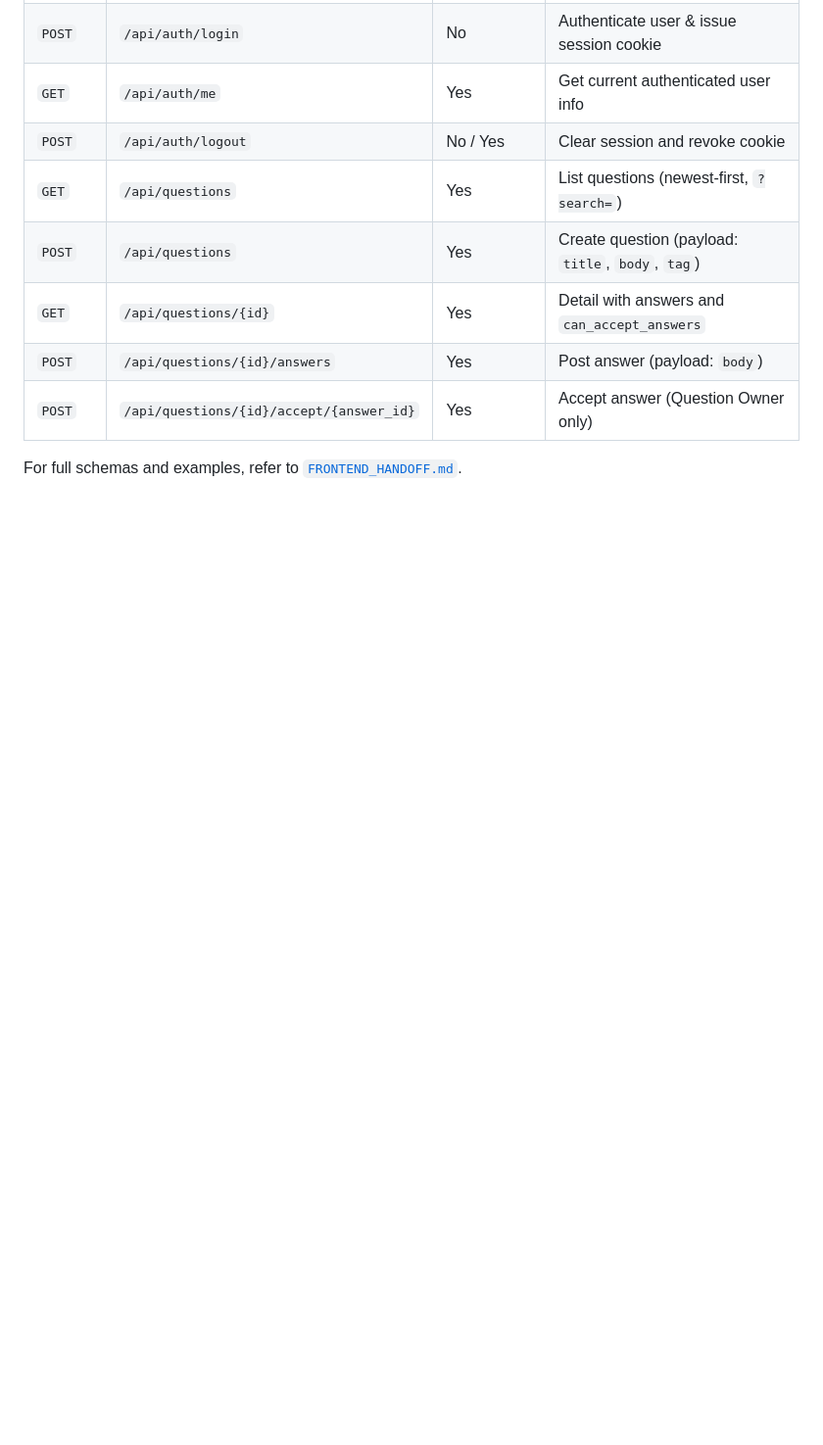
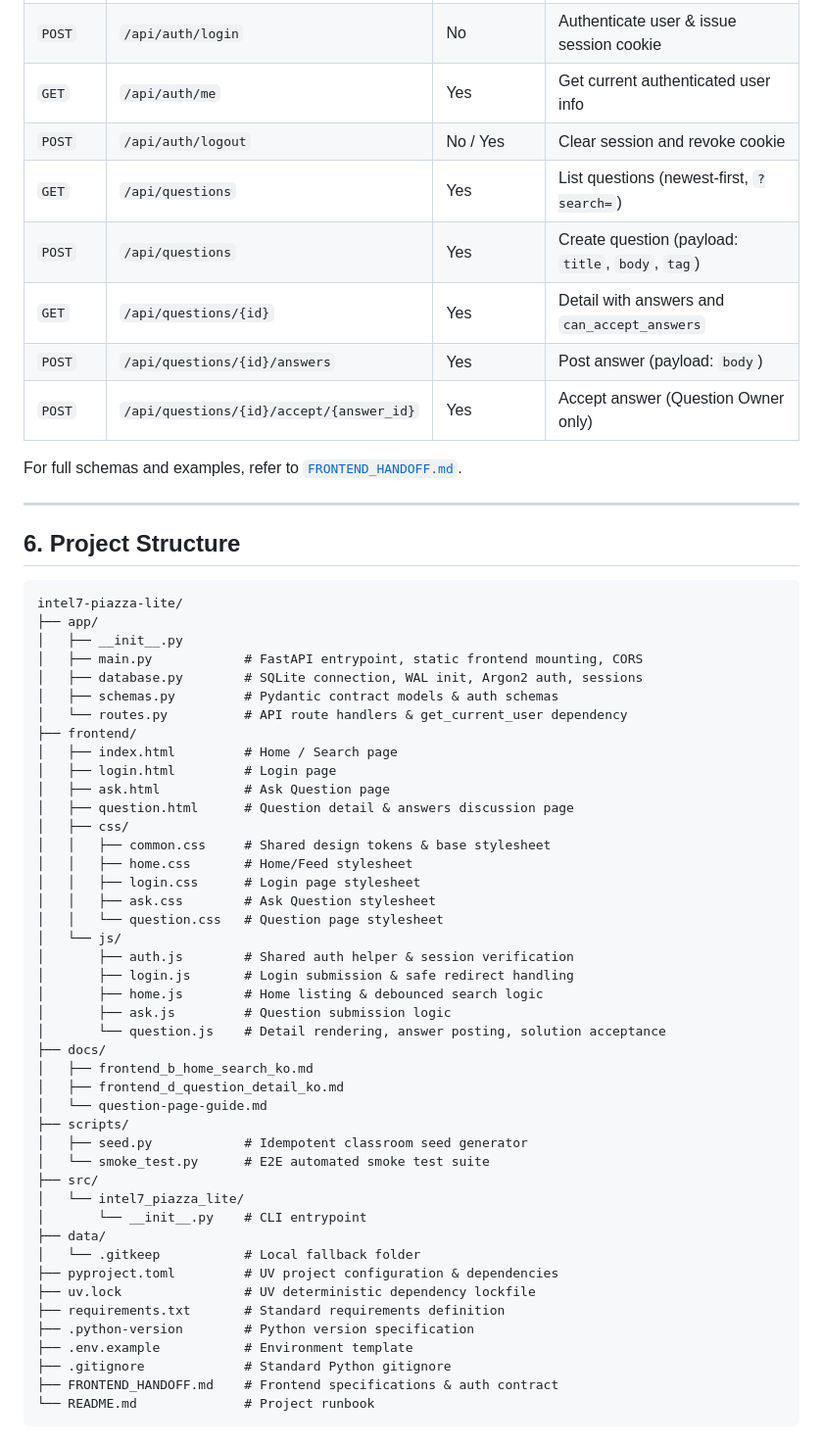
Before and after one commit to intel7-mini-piazza/intel7-piazza-lite, a Markdown page: README.md, the part around one of its changes. Shown at 98% size. Rendered like a GitHub page; blank space fills up the shorter version.

Commit message:
docs: update README.md with uv workflows and project structure
- Document uv sync installation
- Document uv run commands for server, seeder, and smoke tests
- Include pyproject.toml, uv.lock, and src/ in project structure overview

````diff
--- a/README.md
+++ b/README.md
@@ -117,3 +111,54 @@ python scripts/smoke_test.py
 | `POST` | `/api/questions/{id}/accept/{answer_id}` | Yes | Accept answer (Question Owner only) |
 
 For full schemas and examples, refer to [`FRONTEND_HANDOFF.md`](./FRONTEND_HANDOFF.md).
+
+---
+
+## 6. Project Structure
+
+```text
+intel7-piazza-lite/
+├── app/
+│   ├── __init__.py
+│   ├── main.py            # FastAPI entrypoint, static frontend mounting, CORS
+│   ├── database.py        # SQLite connection, WAL init, Argon2 auth, sessions
+│   ├── schemas.py         # Pydantic contract models & auth schemas
+│   └── routes.py          # API route handlers & get_current_user dependency
+├── frontend/
+│   ├── index.html         # Home / Search page
+│   ├── login.html         # Login page
+│   ├── ask.html           # Ask Question page
+│   ├── question.html      # Question detail & answers discussion page
+│   ├── css/
+│   │   ├── common.css     # Shared design tokens & base stylesheet
+│   │   ├── home.css       # Home/Feed stylesheet
+│   │   ├── login.css      # Login page stylesheet
+│   │   ├── ask.css        # Ask Question stylesheet
+│   │   └── question.css   # Question page stylesheet
+│   └── js/
+│       ├── auth.js        # Shared auth helper & session verification
+│       ├── login.js       # Login submission & safe redirect handling
+│       ├── home.js        # Home listing & debounced search logic
+│       ├── ask.js         # Question submission logic
+│       └── question.js    # Detail rendering, answer posting, solution acceptance
+├── docs/
+│   ├── frontend_b_home_search_ko.md
+│   ├── frontend_d_question_detail_ko.md
+│   └── question-page-guide.md
+├── scripts/
+│   ├── seed.py            # Idempotent classroom seed generator
+│   └── smoke_test.py      # E2E automated smoke test suite
+├── src/
+│   └── intel7_piazza_lite/
+│       └── __init__.py    # CLI entrypoint
+├── data/
+│   └── .gitkeep           # Local fallback folder
+├── pyproject.toml         # UV project configuration & dependencies
+├── uv.lock                # UV deterministic dependency lockfile
+├── requirements.txt       # Standard requirements definition
+├── .python-version        # Python version specification
+├── .env.example           # Environment template
+├── .gitignore             # Standard Python gitignore
+├── FRONTEND_HANDOFF.md    # Frontend specifications & auth contract
+└── README.md              # Project runbook
+```
````
Also changed, not shown: other parts of README.md (+7 -13 lines).
